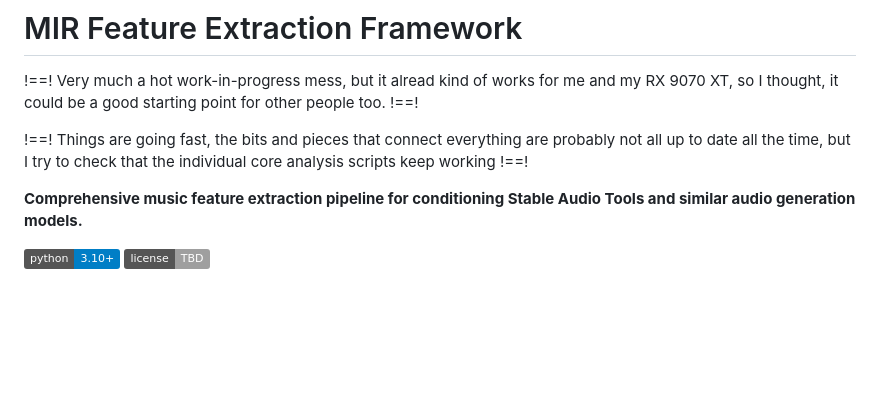
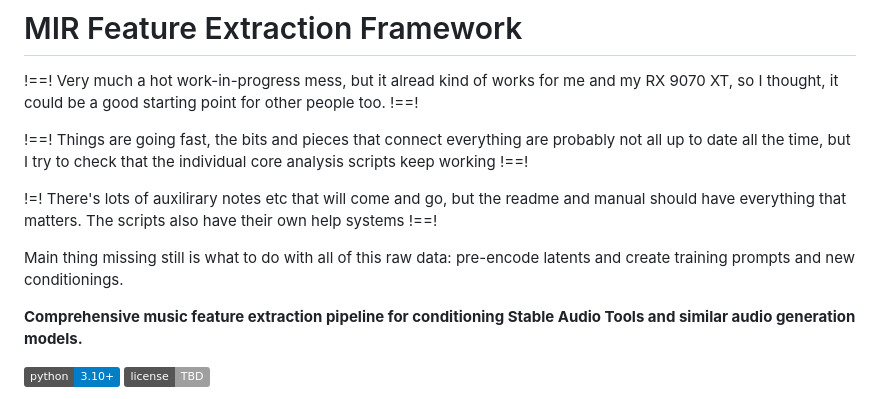
Before and after one commit to Taikakim/mir-feature-extraction, a Markdown page: README.md, the part around the change. GitHub-like rendering; badges without logos; blank space fills up the shorter version.

```diff
--- a/README.md
+++ b/README.md
@@ -3,6 +3,10 @@
 !==! Very much a hot work-in-progress mess, but it alread kind of works for me and my RX 9070 XT, so I thought, it could be a good starting point for other people too. !==!
 
 !==! Things are going fast, the bits and pieces that connect everything are probably not all up to date all the time, but I try to check that the individual core analysis scripts keep working !==!
+
+!=! There's lots of auxilirary notes etc that will come and go, but the readme and manual should have everything that matters. The scripts also have their own help systems !==!
+
+Main thing missing still is what to do with all of this raw data: pre-encode latents and create training prompts and new conditionings.
 
 **Comprehensive music feature extraction pipeline for conditioning Stable Audio Tools and similar audio generation models.**
 
```
